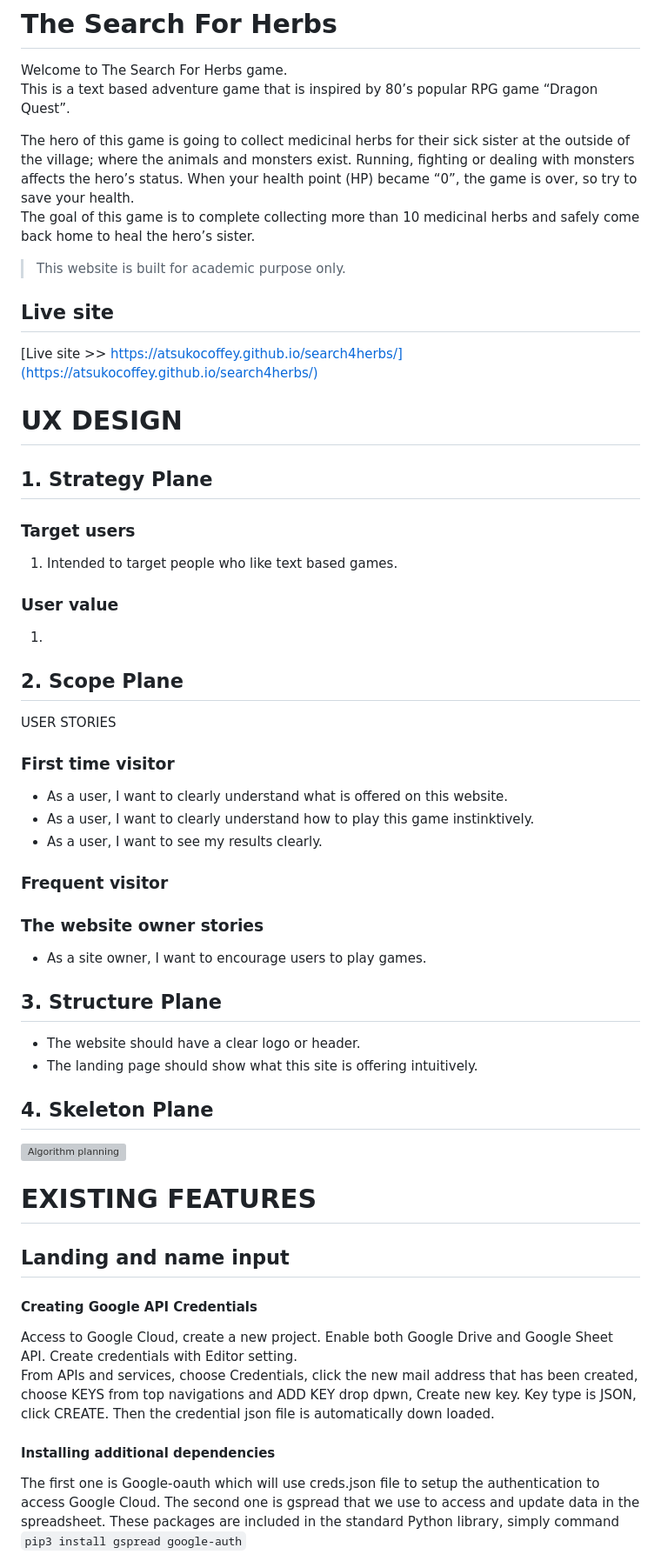
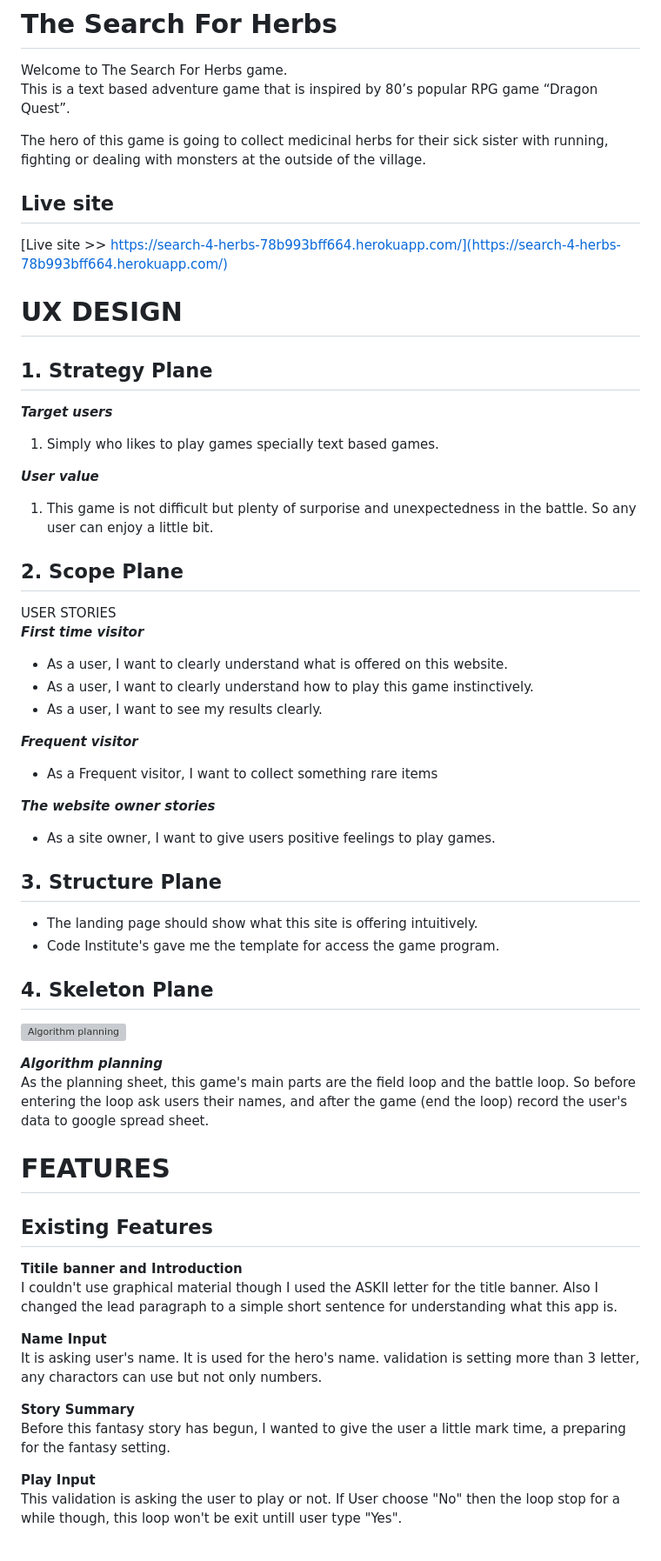
Before and after one commit to AtsukoCoffey/search4herbs, a Markdown page: README.md, the part around the change printed below. Shown: that part at 87% size. Rendered like a GitHub page; grey boxes are pictures that could not be loaded.

```diff
--- a/README.md
+++ b/README.md
@@ -3,54 +3,61 @@
 Welcome to The Search For Herbs game.
 This is a text based adventure game that is inspired by 80’s popular RPG game “Dragon Quest”.
 
-<!-- Please enter your name ( the game hero’s name ) alphabet only, 3 or more letters-> input -> validation -->
-The hero of this game is going to collect medicinal herbs for their sick sister at the outside of the village; where the animals and monsters exist. Running, fighting or dealing with monsters affects the hero’s status. When your health point (HP) became “0”, the game is over, so try to save your health.
-The goal of this game is to complete collecting more than 10 medicinal herbs and safely come back home to heal the hero’s sister.
-
-> This website is built for academic purpose only.
-
+The hero of this game is going to collect medicinal herbs for their sick sister with running, fighting or dealing with monsters at the outside of the village.
 
 ## Live site
-[Live site >> https://atsukocoffey.github.io/search4herbs/](https://atsukocoffey.github.io/search4herbs/)
+[Live site >> https://search-4-herbs-78b993bff664.herokuapp.com/](https://search-4-herbs-78b993bff664.herokuapp.com/)
 
 # UX DESIGN
 
 ## 1. Strategy Plane
-### Target users
-1. Intended to target people who like text based games.
+***Target users***
+1. Simply who likes to play games specially text based games.
 
-### User value
-1.
+***User value***
+1. This game is not difficult but plenty of surporise and unexpectedness in the battle. So any user can enjoy a little bit.
 
 ## 2. Scope Plane
 USER STORIES
-### First time visitor
+***First time visitor***
 * As a user, I want to clearly understand what is offered on this website.
-* As a user, I want to clearly understand how to play this game instinktively.
+* As a user, I want to clearly understand how to play this game instinctively.
 * As a user, I want to see my results clearly.
 
-### Frequent visitor
+***Frequent visitor***
+* As a Frequent visitor, I want to collect something rare items
 
-### The website owner stories
-* As a site owner, I want to encourage users to play games.
-
+***The website owner stories***
+* As a site owner, I want to give users positive feelings to play games.
 
 ## 3. Structure Plane
 
-* The website should have a clear logo or header.
 * The landing page should show what this site is offering intuitively.
+* Code Institute's gave me the template for access the game program.
 
 ## 4. Skeleton Plane
 
 ![Algorithm planning](readme/algorithm-plan.webp)
 
-# EXISTING FEATURES
+***Algorithm planning***
+As the planning sheet, this game's main parts are the field loop and the battle loop. So before entering the loop ask users their names, and after the game (end the loop) record the user's data to google spread sheet.
 
-## Landing and name input
 
-#### Creating Google API Credentials
-Access to Google Cloud, create a new project. Enable both Google Drive and Google Sheet API. Create credentials with Editor setting.
-From APIs and services, choose Credentials, click the new mail address that has been created, choose KEYS from top navigations and ADD KEY drop dpwn, Create new key. Key type is JSON, click CREATE. Then the credential json file is automatically down loaded.
+# FEATURES
 
-#### Installing additional dependencies
-The first one is Google-oauth which will use creds.json file to setup the authentication to access Google Cloud. The second one is gspread that we use to access and update data in the spreadsheet. These packages are included in the standard Python library, simply command `pip3 install gspread google-auth`
+## Existing Features
+
+**Titile banner and Introduction**
+I couldn't use graphical material though I used the ASKII letter for the title banner.
+Also I changed the lead paragraph to a simple short sentence for understanding what this app is.
+
+**Name Input**
+It is asking user's name. It is used for the hero's name.
+validation is setting more than 3 letter, any charactors can use but not only numbers.
+
+**Story Summary**
+Before this fantasy story has begun, I wanted to give the user a little mark time, a preparing for the fantasy setting.
+
+**Play Input**
+This validation is asking the user to play or not. If User choose "No" then the loop stop for a while though, this loop won't be exit untill user type "Yes".
+
```
Also changed, not shown: other parts of README.md (+63 -6 lines), readme/dep-googleapi-cred-1.png (added), readme/dep-googleapi-cred-2.png (added).
